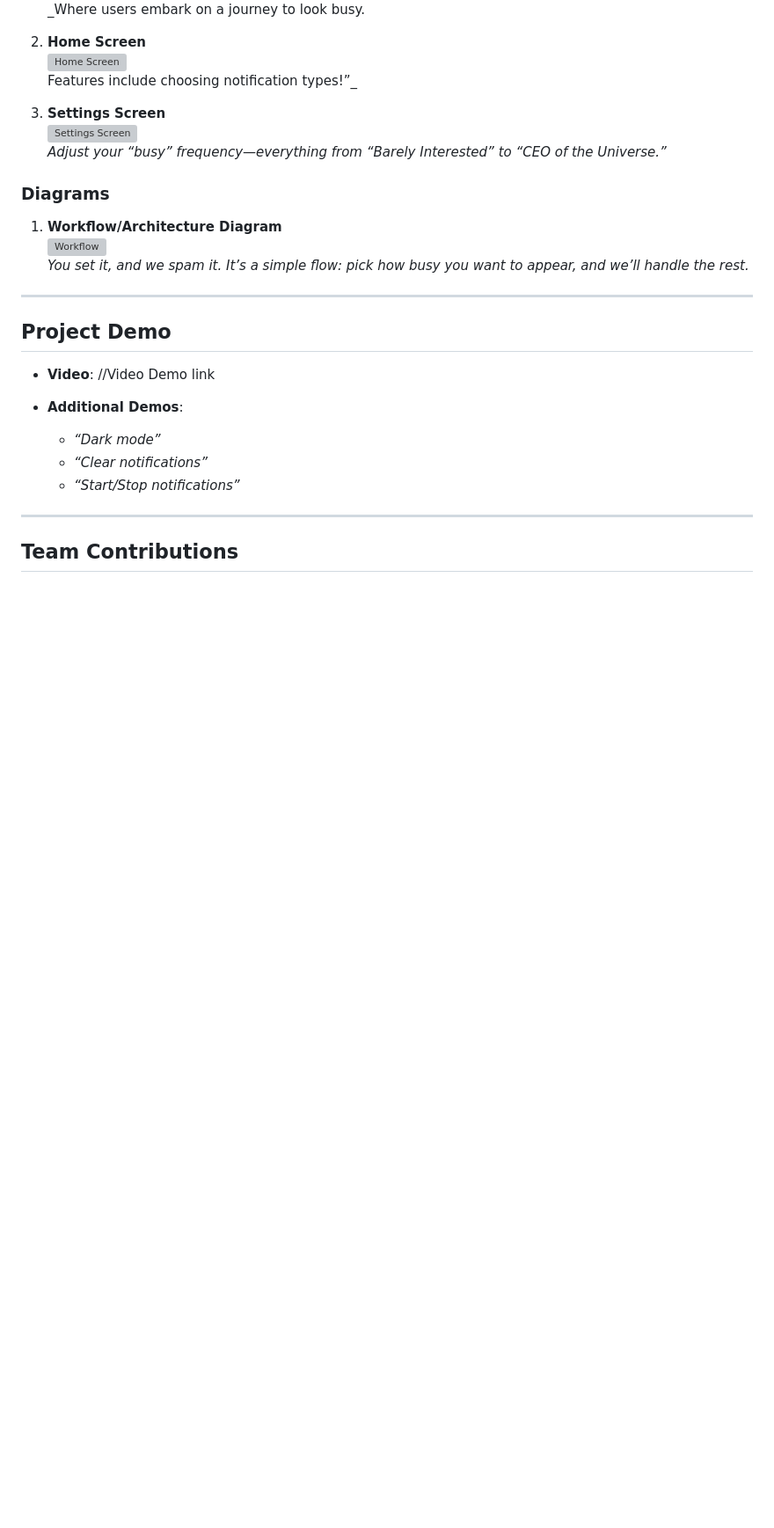
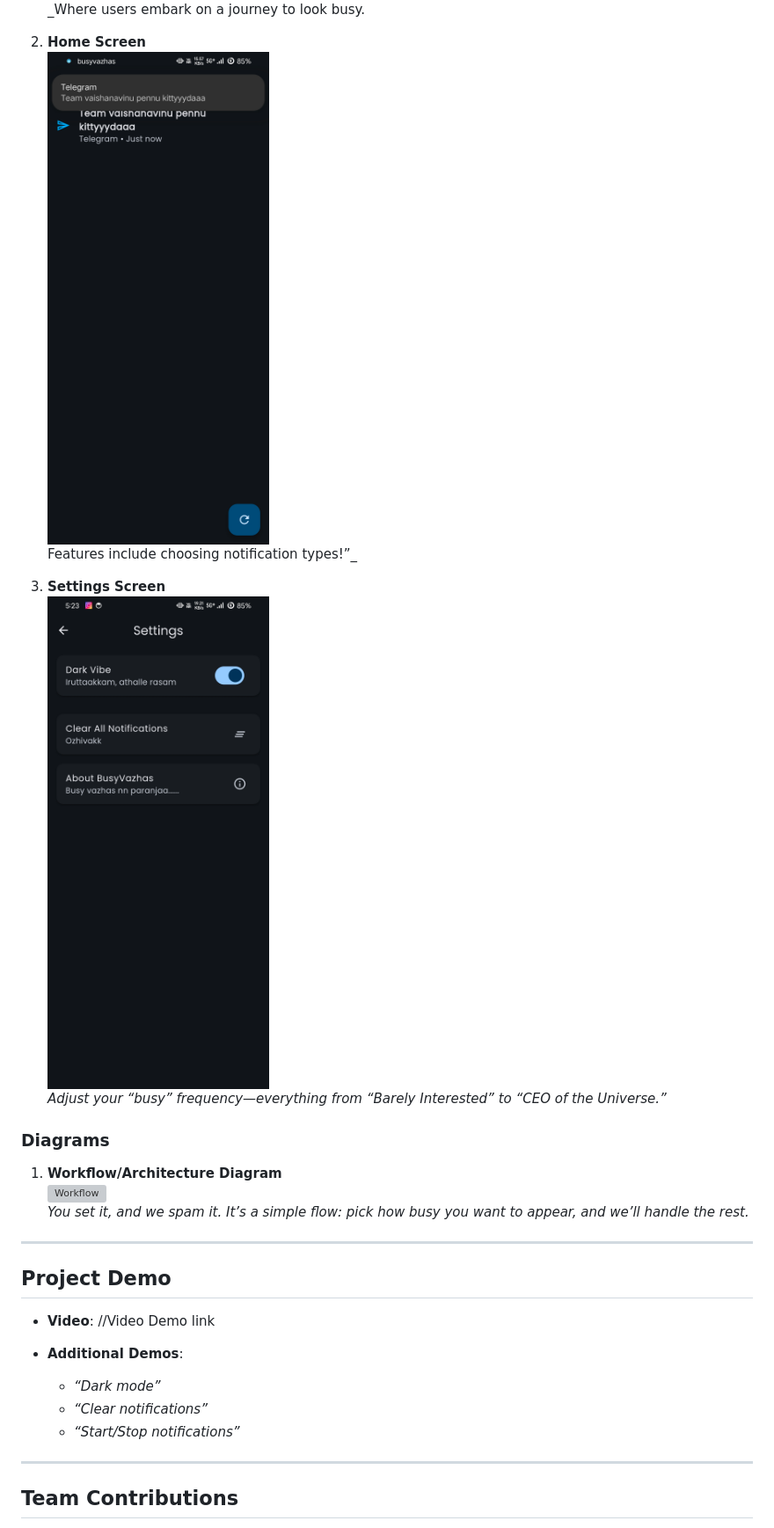
Before and after one commit to Adarsh-Polsey/BusyVazhas-Tinker_Hub, a Markdown page: README.md, the part around one of its changes. Shown at 88% size. Drawn GitHub-style; blank space fills up the shorter version; grey boxes are pictures that could not be loaded.

```diff
--- a/README.md
+++ b/README.md
@@ -52,11 +52,11 @@
    _Where users embark on a journey to look busy.
 
 2. **Home Screen**
-   ![Home Screen](./demo/home.jpg)
+   ![Home Screen](busyvazhas/demo/home.jpg)
    Features include choosing notification types!”_
 
 3. **Settings Screen**
-   ![Settings Screen](./demo/settings.jpg)
+   ![Settings Screen](busyvazhas/demo/settings.jpg)
    _Adjust your “busy” frequency—everything from “Barely Interested” to “CEO of the Universe.”_
 
 ### Diagrams
```
Also changed, not shown: other parts of README.md (+1 -1 lines).
